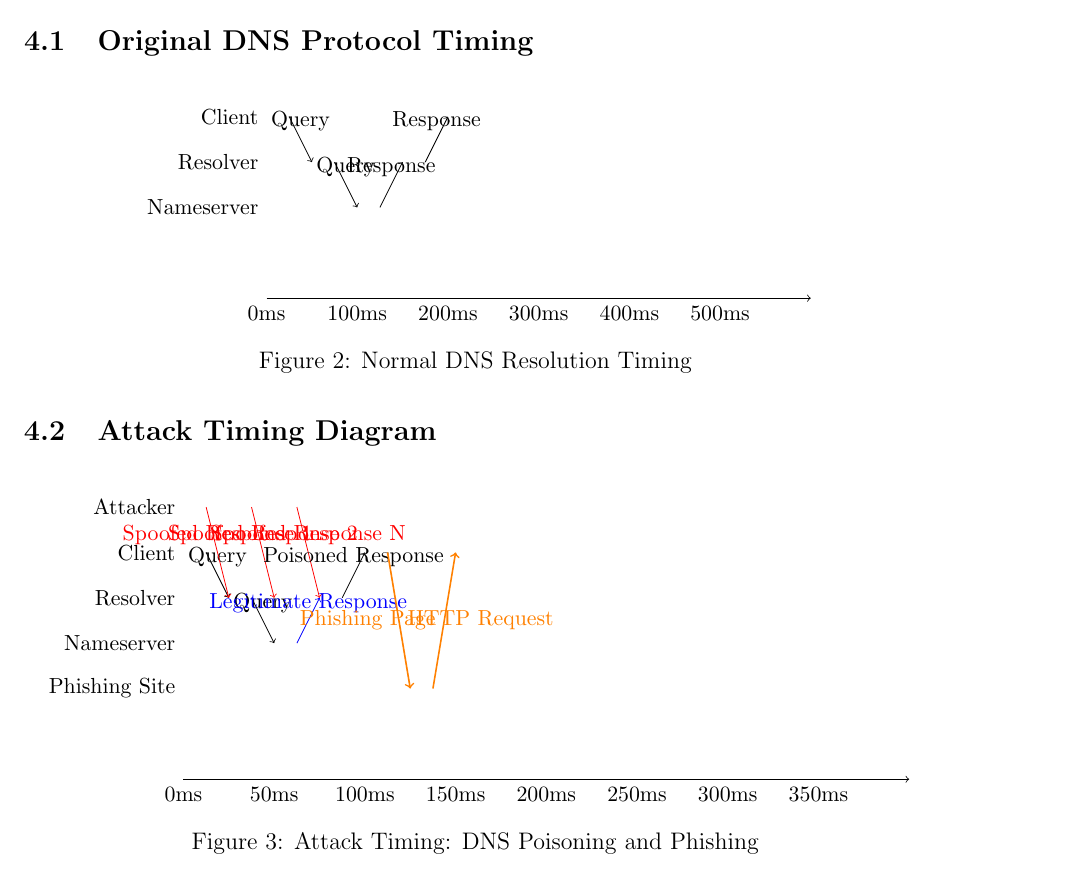
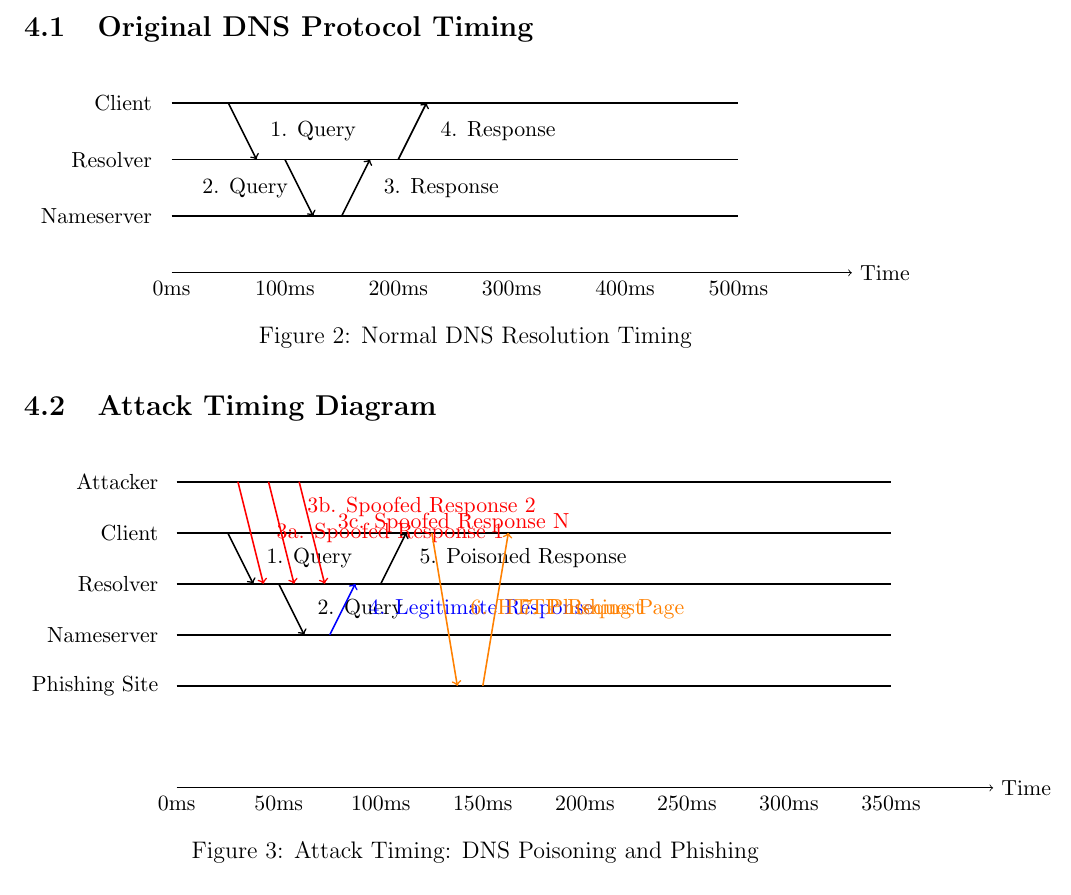
Before and after one commit to Kowshik-006/CSE406-CompSecurity, a LaTeX document (Project/main.tex): part of page 5 of 10, cut so that both start at the same text. Compiled offline with pdfLaTeX.

Commit message:
Protocol Timing Diagram Fixed.

```diff
--- a/Project/main.tex
+++ b/Project/main.tex
@@ -163,29 +163,40 @@ The primary objectives of this DNS cache poisoning attack are:
 \begin{figure}[H]
 \centering
 \begin{tikzpicture}[
-    scale=0.8,
+    scale=1.0,
     every node/.style={font=\small}
 ]
 
 % Timeline
-\draw[->] (0,0) -- (12,0);
-\node[below] at (0,0) {0ms};
-\node[below] at (2,0) {100ms};
-\node[below] at (4,0) {200ms};
-\node[below] at (6,0) {300ms};
-\node[below] at (8,0) {400ms};
-\node[below] at (10,0) {500ms};
+\draw[->] (0,1) -- (12,1) node[right] {Time};
+\node[below] at (0,1) {0ms};
+\node[below] at (2,1) {100ms};
+\node[below] at (4,1) {200ms};
+\node[below] at (6,1) {300ms};
+\node[below] at (8,1) {400ms};
+\node[below] at (10,1) {500ms};
 
-% Actors
-\node[left] at (0,4) {Client};
-\node[left] at (0,3) {Resolver};
-\node[left] at (0,2) {Nameserver};
+% Actor lines and labels
+\draw[thick] (0,4) -- (10,4);
+\draw[thick] (0,3) -- (10,3);
+\draw[thick] (0,2) -- (10,2);
 
-% Normal DNS flow
-\draw[->] (0.5,4) -- (1,3) node[midway,above] {Query};
-\draw[->] (1.5,3) -- (2,2) node[midway,above] {Query};
-\draw[->] (2.5,2) -- (3,3) node[midway,above] {Response};
-\draw[->] (3.5,3) -- (4,4) node[midway,above] {Response};
+\node[left] at (-0.2,4) {Client};
+\node[left] at (-0.2,3) {Resolver};
+\node[left] at (-0.2,2) {Nameserver};
+
+% Normal DNS flow with better positioned labels
+\draw[->,thick] (1,4) -- (1.5,3);
+\node[right] at (1.6,3.5) {1. Query};
+
+\draw[->,thick] (2,3) -- (2.5,2);
+\node[right] at (0.4,2.5) {2. Query};
+
+\draw[->,thick] (3,2) -- (3.5,3);
+\node[right] at (3.6,2.5) {3. Response};
+
+\draw[->,thick] (4,3) -- (4.5,4);
+\node[right] at (4.6,3.5) {4. Response};
 
 \end{tikzpicture}
 \caption{Normal DNS Resolution Timing}
@@ -197,12 +208,12 @@ The primary objectives of this DNS cache poisoning attack are:
 \begin{figure}[H]
 \centering
 \begin{tikzpicture}[
-    scale=0.8,
+    scale=0.9,
     every node/.style={font=\small}
 ]
 
 % Timeline
-\draw[->] (0,0) -- (16,0);
+\draw[->] (0,0) -- (16,0) node[right] {Time};
 \node[below] at (0,0) {0ms};
 \node[below] at (2,0) {50ms};
 \node[below] at (4,0) {100ms};
@@ -212,31 +223,50 @@ The primary objectives of this DNS cache poisoning attack are:
 \node[below] at (12,0) {300ms};
 \node[below] at (14,0) {350ms};
 
-% Actors
-\node[left] at (0,6) {Attacker};
-\node[left] at (0,5) {Client};
-\node[left] at (0,4) {Resolver};
-\node[left] at (0,3) {Nameserver};
-\node[left] at (0,2) {Phishing Site};
+% Actor lines and labels
+\draw[thick] (0,6) -- (14,6);
+\draw[thick] (0,5) -- (14,5);
+\draw[thick] (0,4) -- (14,4);
+\draw[thick] (0,3) -- (14,3);
+\draw[thick] (0,2) -- (14,2);
 
-% Attack flow
-\draw[->] (0.5,5) -- (1,4) node[midway,above] {Query};
-\draw[->] (1.5,4) -- (2,3) node[midway,above] {Query};
+\node[left] at (-0.2,6) {Attacker};
+\node[left] at (-0.2,5) {Client};
+\node[left] at (-0.2,4) {Resolver};
+\node[left] at (-0.2,3) {Nameserver};
+\node[left] at (-0.2,2) {Phishing Site};
 
-% Parallel attack
-\draw[->,red] (0.5,6) -- (1,4) node[midway,above,red] {Spoofed Response 1};
-\draw[->,red] (1.5,6) -- (2,4) node[midway,above,red] {Spoofed Response 2};
-\draw[->,red] (2.5,6) -- (3,4) node[midway,above,red] {Spoofed Response N};
+% Attack flow with clear labels
+\draw[->,thick] (1,5) -- (1.5,4);
+\node[right] at (1.6,4.5) {1. Query};
+
+\draw[->,thick] (2,4) -- (2.5,3);
+\node[right] at (2.6,3.5) {2. Query};
+
+% Parallel attack responses
+\draw[->,red,thick] (1.2,6) -- (1.7,4);
+\node[red,right] at (1.8,5) {3a. Spoofed Response 1};
+
+\draw[->,red,thick] (1.8,6) -- (2.3,4);
+\node[red,right] at (2.4,5.5) {3b. Spoofed Response 2};
+
+\draw[->,red,thick] (2.4,6) -- (2.9,4);
+\node[red,right] at (3.0,5.2) {3c. Spoofed Response N};
 
 % Race condition
-\draw[->,blue] (2.5,3) -- (3,4) node[midway,above,blue] {Legitimate Response};
+\draw[->,blue,thick] (3,3) -- (3.5,4);
+\node[blue,right] at (3.6,3.5) {4. Legitimate Response};
 
 % Poisoned response
-\draw[->] (3.5,4) -- (4,5) node[midway,above] {Poisoned Response};
+\draw[->,thick] (4,4) -- (4.5,5);
+\node[right] at (4.6,4.5) {5. Poisoned Response};
 
 % Phishing
-\draw[->,orange,thick] (4.5,5) -- (5,2) node[midway,right,orange] {HTTP Request};
-\draw[->,orange,thick] (5.5,2) -- (6,5) node[midway,left,orange] {Phishing Page};
+\draw[->,orange,thick] (5,5) -- (5.5,2);
+\node[orange,right] at (5.6,3.5) {6. HTTP Request};
+
+\draw[->,orange,thick] (6,2) -- (6.5,5);
+\node[orange,right] at (6.6,3.5) {7. Phishing Page};
 
 \end{tikzpicture}
 \caption{Attack Timing: DNS Poisoning and Phishing}
```
